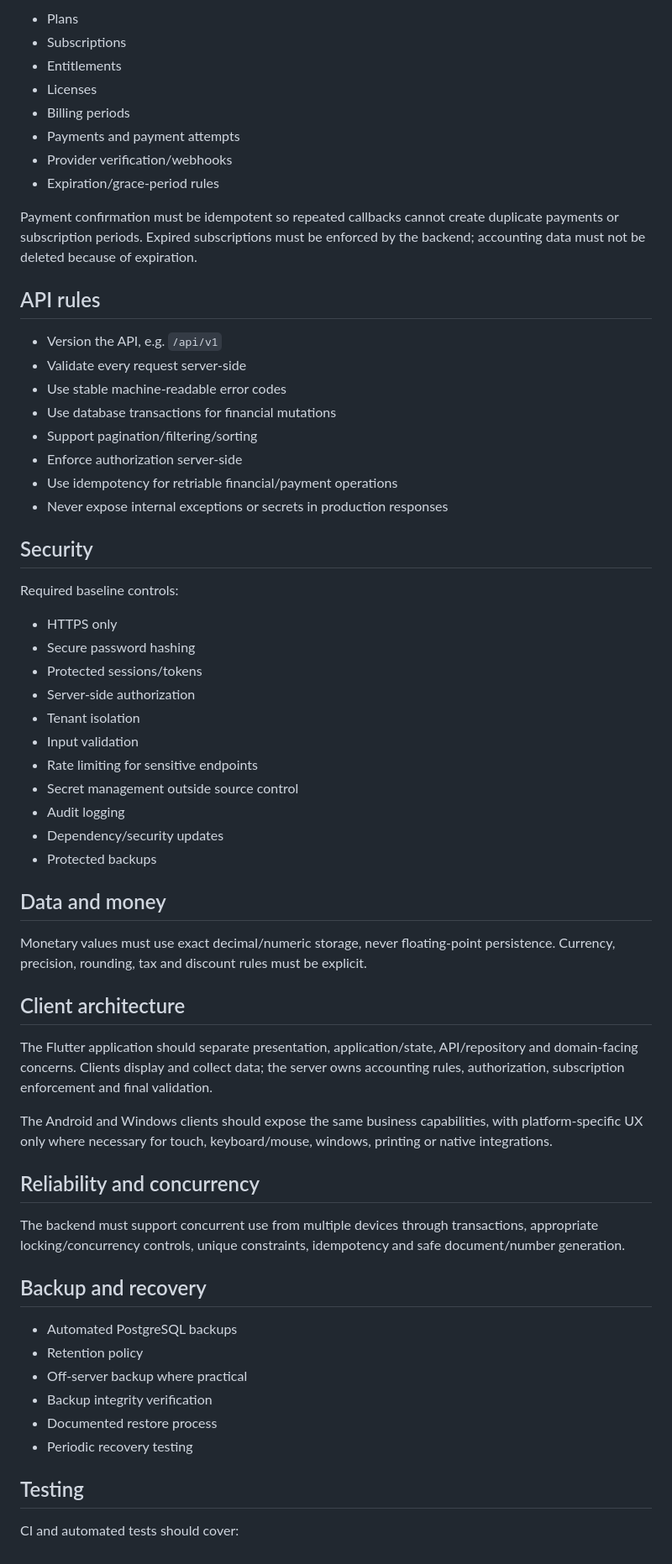
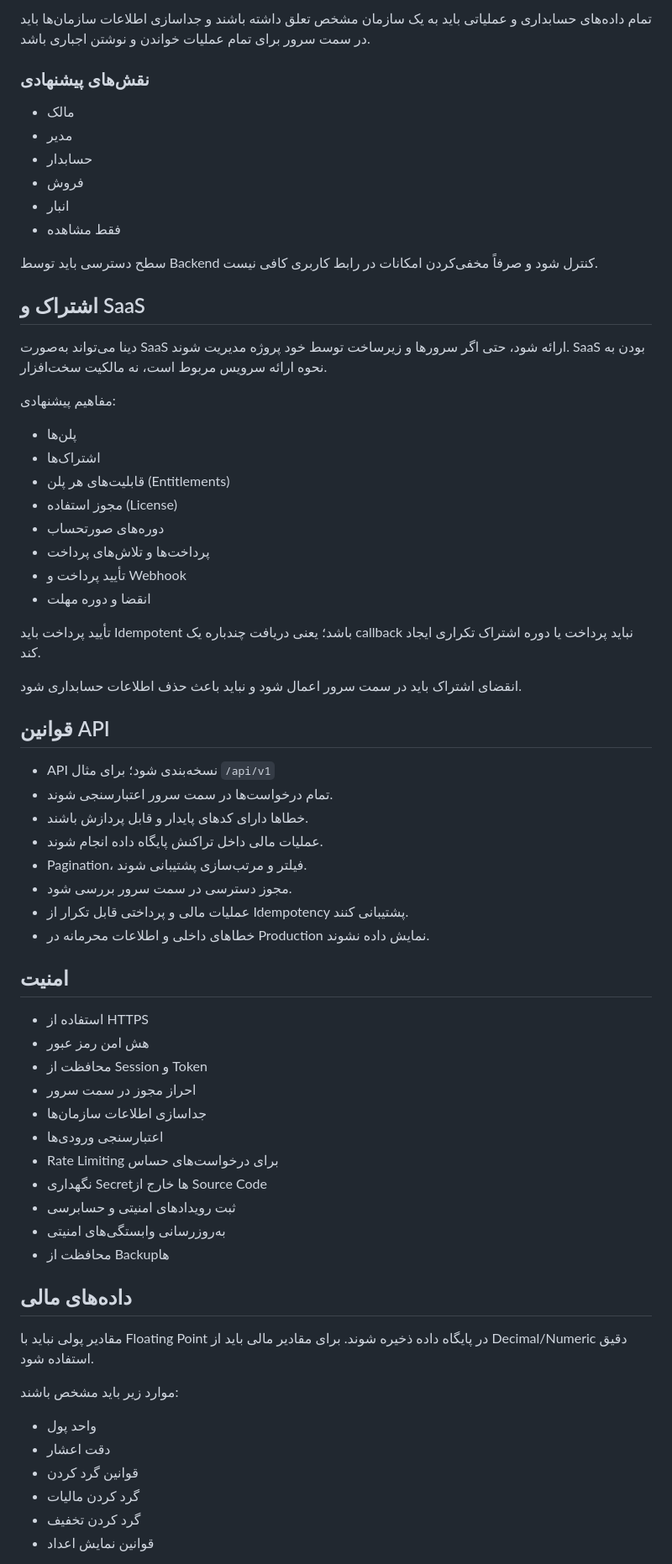
Before and after one commit to samanramezani1377-hub/Dina, a Markdown page: docs/ACCOUNTING_PROJECT_SPEC.md, the part around one of its changes. Shown at 84% size. GitHub-like rendering.

Commit message:
docs: translate accounting project specification to Persian

```diff
--- a/docs/ACCOUNTING_PROJECT_SPEC.md
+++ b/docs/ACCOUNTING_PROJECT_SPEC.md
@@ -59,66 +59,71 @@ Dina may be delivered as SaaS while the project owns or operates the infrastruct
 
-- Plans
-- Subscriptions
-- Entitlements
-- Licenses
-- Billing periods
-- Payments and payment attempts
-- Provider verification/webhooks
-- Expiration/grace-period rules
+تمام داده‌های حسابداری و عملیاتی باید به یک سازمان مشخص تعلق داشته باشند و جداسازی اطلاعات سازمان‌ها باید در سمت سرور برای تمام عملیات خواندن و نوشتن اجباری باشد.
 
-Payment confirmation must be idempotent so repeated callbacks cannot create duplicate payments or subscription periods. Expired subscriptions must be enforced by the backend; accounting data must not be deleted because of expiration.
+### نقش‌های پیشنهادی
 
-## API rules
+- مالک
+- مدیر
+- حسابدار
+- فروش
+- انبار
+- فقط مشاهده
 
-- Version the API, e.g. `/api/v1`
-- Validate every request server-side
-- Use stable machine-readable error codes
-- Use database transactions for financial mutations
-- Support pagination/filtering/sorting
-- Enforce authorization server-side
-- Use idempotency for retriable financial/payment operations
-- Never expose internal exceptions or secrets in production responses
+سطح دسترسی باید توسط Backend کنترل شود و صرفاً مخفی‌کردن امکانات در رابط کاربری کافی نیست.
 
-## Security
+## اشتراک و SaaS
 
-Required baseline controls:
+دینا می‌تواند به‌صورت SaaS ارائه شود، حتی اگر سرورها و زیرساخت توسط خود پروژه مدیریت شوند. SaaS بودن به نحوه ارائه سرویس مربوط است، نه مالکیت سخت‌افزار.
 
-- HTTPS only
-- Secure password hashing
-- Protected sessions/tokens
-- Server-side authorization
-- Tenant isolation
-- Input validation
-- Rate limiting for sensitive endpoints
-- Secret management outside source control
-- Audit logging
-- Dependency/security updates
-- Protected backups
+مفاهیم پیشنهادی:
 
-## Data and money
+- پلن‌ها
+- اشتراک‌ها
+- قابلیت‌های هر پلن (Entitlements)
+- مجوز استفاده (License)
+- دوره‌های صورتحساب
+- پرداخت‌ها و تلاش‌های پرداخت
+- تأیید پرداخت و Webhook
+- انقضا و دوره مهلت
 
-Monetary values must use exact decimal/numeric storage, never floating-point persistence. Currency, precision, rounding, tax and discount rules must be explicit.
+تأیید پرداخت باید Idempotent باشد؛ یعنی دریافت چندباره یک callback نباید پرداخت یا دوره اشتراک تکراری ایجاد کند.
 
-## Client architecture
+انقضای اشتراک باید در سمت سرور اعمال شود و نباید باعث حذف اطلاعات حسابداری شود.
 
-The Flutter application should separate presentation, application/state, API/repository and domain-facing concerns. Clients display and collect data; the server owns accounting rules, authorization, subscription enforcement and final validation.
+## قوانین API
 
-The Android and Windows clients should expose the same business capabilities, with platform-specific UX only where necessary for touch, keyboard/mouse, windows, printing or native integrations.
+- API نسخه‌بندی شود؛ برای مثال `/api/v1`
+- تمام درخواست‌ها در سمت سرور اعتبارسنجی شوند.
+- خطاها دارای کدهای پایدار و قابل پردازش باشند.
+- عملیات مالی داخل تراکنش پایگاه داده انجام شوند.
+- Pagination، فیلتر و مرتب‌سازی پشتیبانی شوند.
+- مجوز دسترسی در سمت سرور بررسی شود.
+- عملیات مالی و پرداختی قابل تکرار از Idempotency پشتیبانی کنند.
+- خطاهای داخلی و اطلاعات محرمانه در Production نمایش داده نشوند.
 
-## Reliability and concurrency
+## امنیت
 
-The backend must support concurrent use from multiple devices through transactions, appropriate locking/concurrency controls, unique constraints, idempotency and safe document/number generation.
+- استفاده از HTTPS
+- هش امن رمز عبور
+- محافظت از Session و Token
+- احراز مجوز در سمت سرور
+- جداسازی اطلاعات سازمان‌ها
+- اعتبارسنجی ورودی‌ها
+- Rate Limiting برای درخواست‌های حساس
+- نگهداری Secretها خارج از Source Code
+- ثبت رویدادهای امنیتی و حسابرسی
+- به‌روزرسانی وابستگی‌های امنیتی
+- محافظت از Backupها
 
-## Backup and recovery
+## داده‌های مالی
 
-- Automated PostgreSQL backups
-- Retention policy
-- Off-server backup where practical
-- Backup integrity verification
-- Documented restore process
-- Periodic recovery testing
+مقادیر پولی نباید با Floating Point در پایگاه داده ذخیره شوند. برای مقادیر مالی باید از Decimal/Numeric دقیق استفاده شود.
 
-## Testing
+موارد زیر باید مشخص باشند:
 
-CI and automated tests should cover:
+- واحد پول
+- دقت اعشار
+- قوانین گرد کردن
+- گرد کردن مالیات
+- گرد کردن تخفیف
+- قوانین نمایش اعداد
 
```
Also changed, not shown: other parts of docs/ACCOUNTING_PROJECT_SPEC.md (+205 -156 lines).
